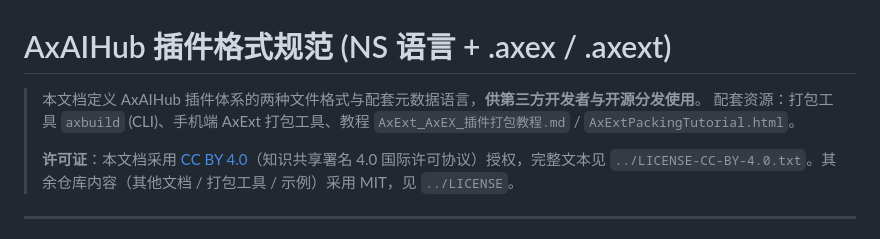
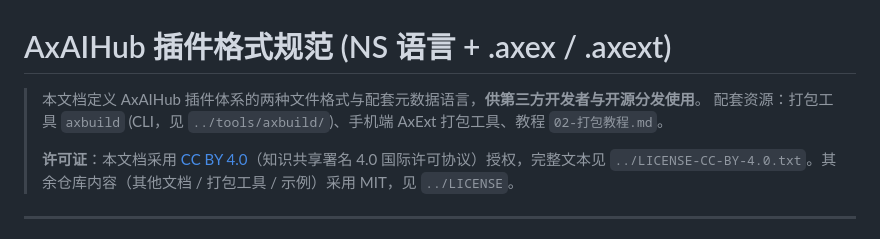
Before and after one commit to AllyXplore/anulus-plugin-system, a Markdown page: docs/01-插件格式规范.md, the part around the change. GitHub-like rendering.

Commit message:
修正规范头部配套资源引用

```diff
--- a/docs/01-插件格式规范.md
+++ b/docs/01-插件格式规范.md
@@ -1,7 +1,7 @@
 # AxAIHub 插件格式规范 (NS 语言 + .axex / .axext)
 
 > 本文档定义 AxAIHub 插件体系的两种文件格式与配套元数据语言，**供第三方开发者与开源分发使用**。
-> 配套资源：打包工具 `axbuild` (CLI)、手机端 AxExt 打包工具、教程 `AxExt_AxEX_插件打包教程.md` / `AxExtPackingTutorial.html`。
+> 配套资源：打包工具 `axbuild` (CLI，见 `../tools/axbuild/`)、手机端 AxExt 打包工具、教程 `02-打包教程.md`。
 >
 > **许可证**：本文档采用 [CC BY 4.0](https://creativecommons.org/licenses/by/4.0/)（知识共享署名 4.0 国际许可协议）授权，完整文本见 `../LICENSE-CC-BY-4.0.txt`。其余仓库内容（其他文档 / 打包工具 / 示例）采用 MIT，见 `../LICENSE`。
 
```
